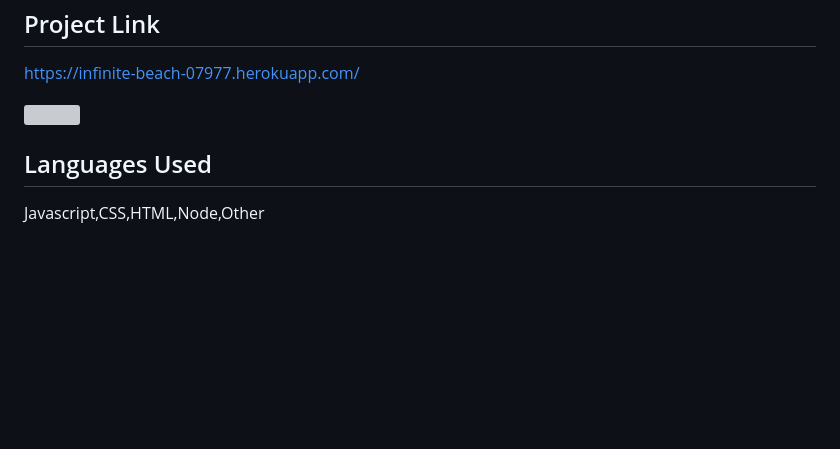
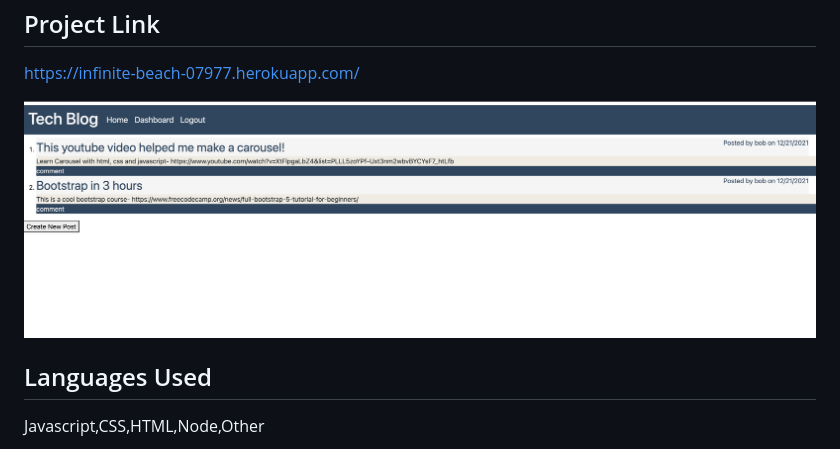
Before and after one commit to Jillium/tech-blog, a Markdown page: README.md, the part around the change. GitHub-like rendering; pictures changed too: public/assets/images/screenshot.png; blank space fills up the shorter version; grey boxes are pictures that could not be loaded.

Commit message:
screenshot

```diff
--- a/README.md
+++ b/README.md
@@ -19,7 +19,7 @@
   ## Project Link
   https://infinite-beach-07977.herokuapp.com/
 
-  <img src="../public/assets/images/screenshot.png">
+  <img src="./public/assets/images/screenshot.png">
 
 
   ## Languages Used
```
